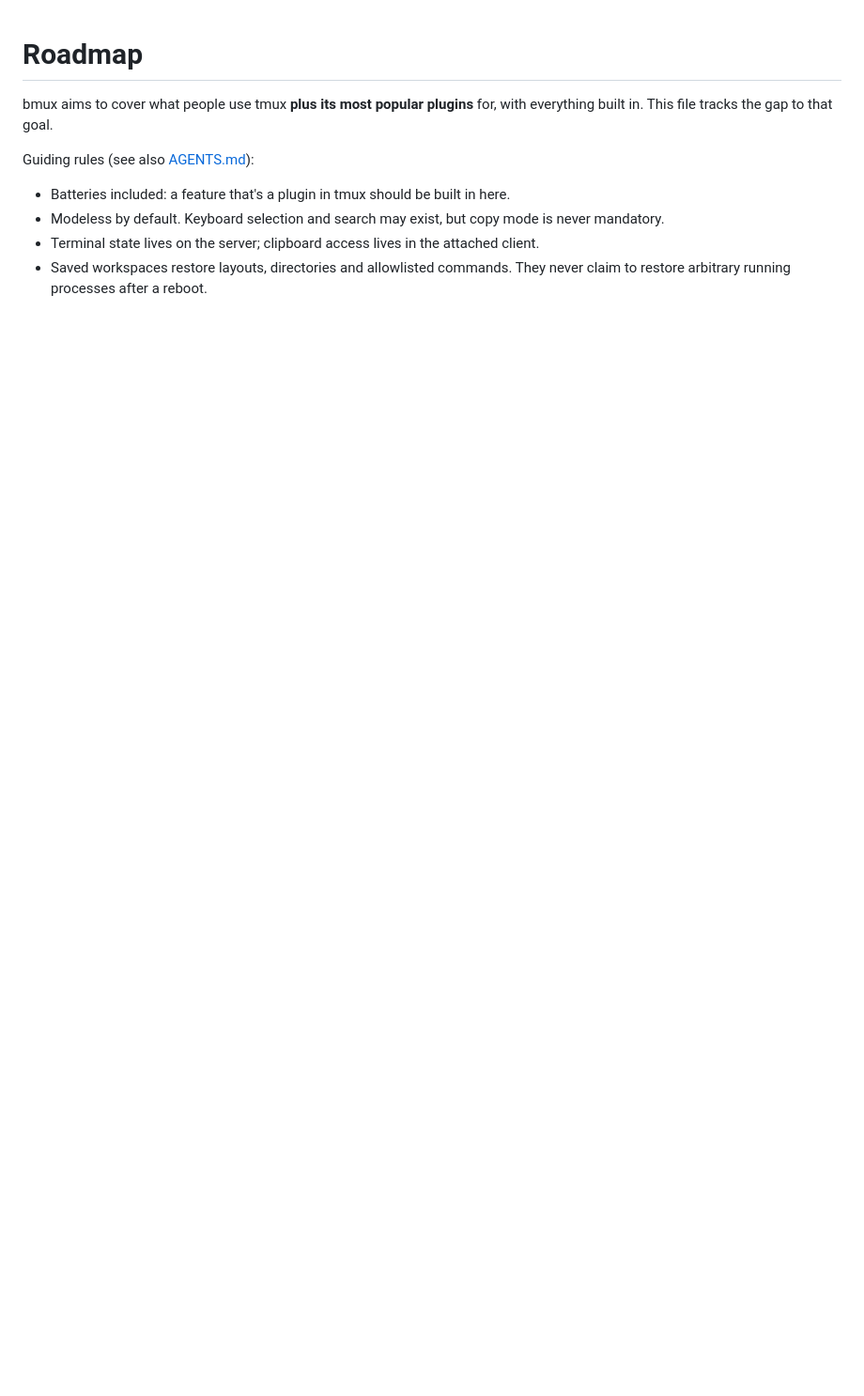
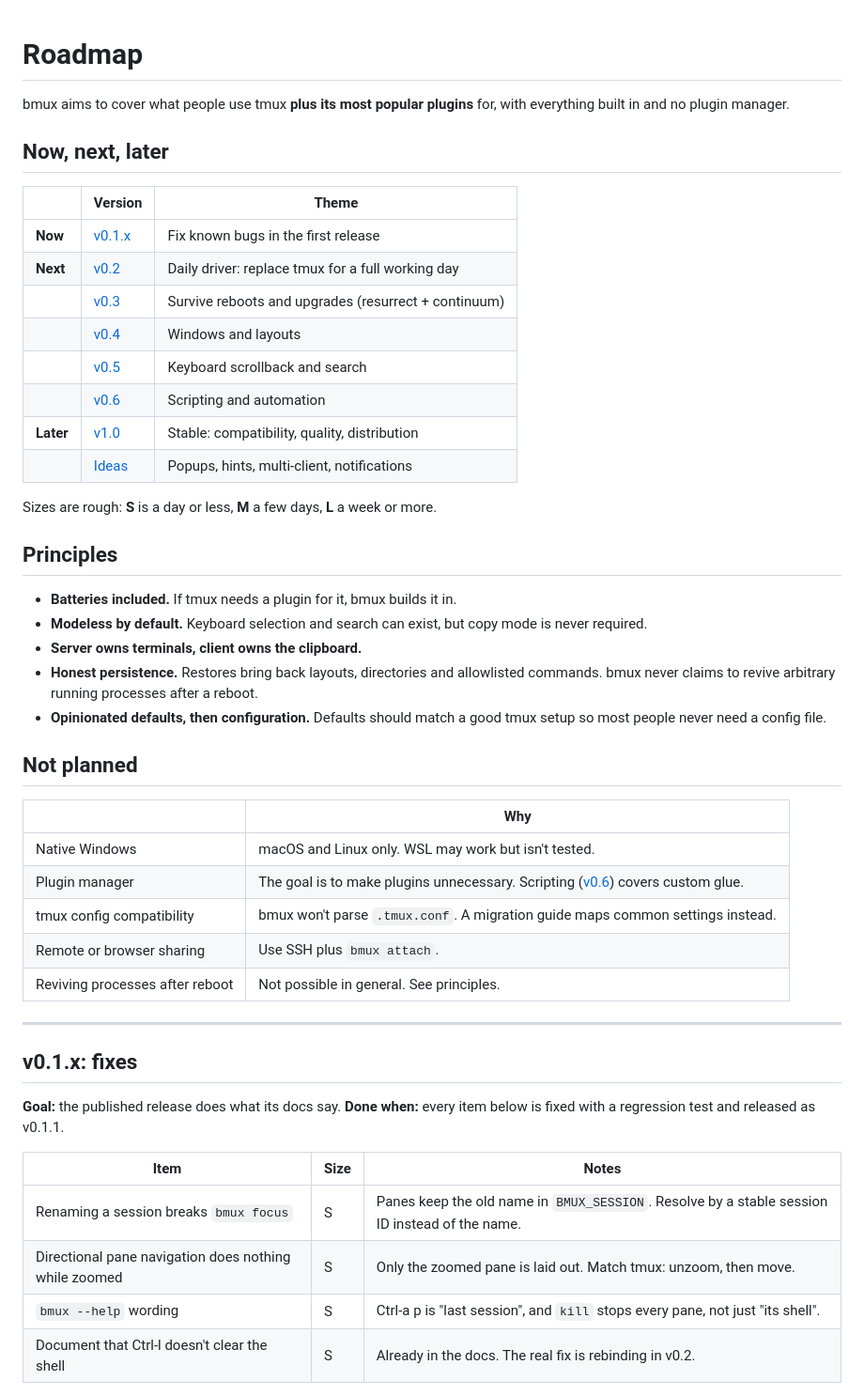
Before and after one commit to bmux-dev/bmux, a Markdown page: ROADMAP.md, the part around one of its changes. Shown at 94% size. Drawn GitHub-style; blank space fills up the shorter version.

```diff
--- a/ROADMAP.md
+++ b/ROADMAP.md
@@ -1,13 +1,56 @@
 # Roadmap
 
 bmux aims to cover what people use tmux **plus its most popular plugins** for,
-with everything built in. This file tracks the gap to that goal.
+with everything built in and no plugin manager.
 
-Guiding rules (see also [AGENTS.md](AGENTS.md)):
+## Now, next, later
 
-- Batteries included: a feature that's a plugin in tmux should be built in here.
-- Modeless by default. Keyboard selection and search may exist, but copy mode is
-  never mandatory.
-- Terminal state lives on the server; clipboard access lives in the attached client.
-- Saved workspaces restore layouts, directories and allowlisted commands. They
-  never claim to restore arbitrary running processes after a reboot.
+| | Version | Theme |
+| --- | --- | --- |
+| **Now** | [v0.1.x](#v01x-fixes) | Fix known bugs in the first release |
+| **Next** | [v0.2](#v02-daily-driver) | Daily driver: replace tmux for a full working day |
+| | [v0.3](#v03-survive-reboots-and-upgrades) | Survive reboots and upgrades (resurrect + continuum) |
+| | [v0.4](#v04-windows-and-layouts) | Windows and layouts |
+| | [v0.5](#v05-keyboard-scrollback) | Keyboard scrollback and search |
+| | [v0.6](#v06-scripting) | Scripting and automation |
+| **Later** | [v1.0](#v10-stable) | Stable: compatibility, quality, distribution |
+| | [Ideas](#ideas) | Popups, hints, multi-client, notifications |
+
+Sizes are rough: **S** is a day or less, **M** a few days, **L** a week or more.
+
+## Principles
+
+- **Batteries included.** If tmux needs a plugin for it, bmux builds it in.
+- **Modeless by default.** Keyboard selection and search can exist, but copy mode
+  is never required.
+- **Server owns terminals, client owns the clipboard.**
+- **Honest persistence.** Restores bring back layouts, directories and
+  allowlisted commands. bmux never claims to revive arbitrary running processes
+  after a reboot.
+- **Opinionated defaults, then configuration.** Defaults should match a good
+  tmux setup so most people never need a config file.
+
+## Not planned
+
+| | Why |
+| --- | --- |
+| Native Windows | macOS and Linux only. WSL may work but isn't tested. |
+| Plugin manager | The goal is to make plugins unnecessary. Scripting ([v0.6](#v06-scripting)) covers custom glue. |
+| tmux config compatibility | bmux won't parse `.tmux.conf`. A migration guide maps common settings instead. |
+| Remote or browser sharing | Use SSH plus `bmux attach`. |
+| Reviving processes after reboot | Not possible in general. See principles. |
+
+---
+
+## v0.1.x: fixes
+
+**Goal:** the published release does what its docs say.
+**Done when:** every item below is fixed with a regression test and released as v0.1.1.
+
+| Item | Size | Notes |
+| --- | --- | --- |
+| Renaming a session breaks `bmux focus` | S | Panes keep the old name in `BMUX_SESSION`. Resolve by a stable session ID instead of the name. |
+| Directional pane navigation does nothing while zoomed | S | Only the zoomed pane is laid out. Match tmux: unzoom, then move. |
+| `bmux --help` wording | S | Ctrl-a p is "last session", and `kill` stops every pane, not just "its shell". |
+| Document that Ctrl-l doesn't clear the shell | S | Already in the docs. The real fix is rebinding in v0.2. |
+
```
Also changed, not shown: other parts of ROADMAP.md (+135 -108 lines).
